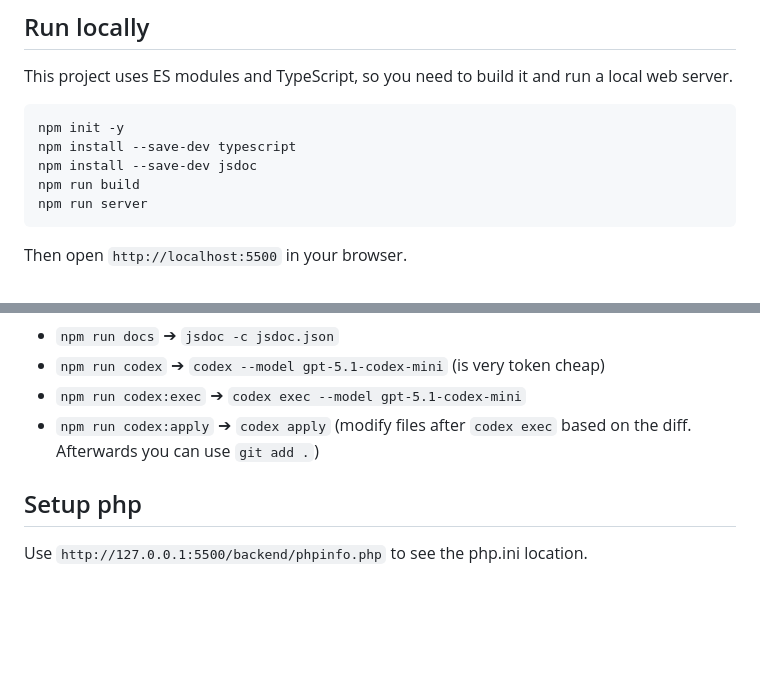
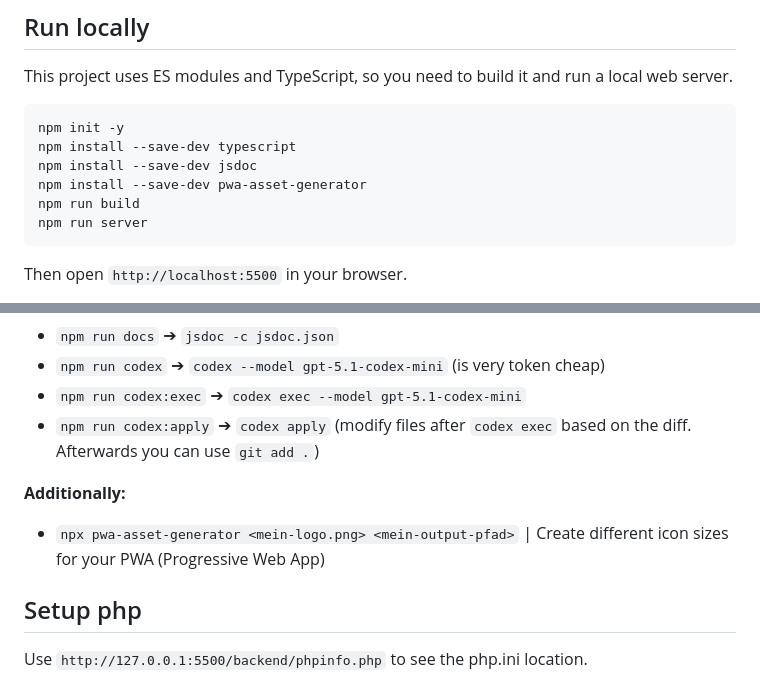
Before and after one commit to Purogurama-kun/3-match-browsergame, a Markdown page: README.md, 2 parts joined by grey strips. GitHub-like rendering; blank space fills up the shorter version.

````diff
--- a/README.md
+++ b/README.md
@@ -34,6 +34,7 @@ This project uses ES modules and TypeScript, so you need to build it and run a l
 npm init -y
 npm install --save-dev typescript
 npm install --save-dev jsdoc
+npm install --save-dev pwa-asset-generator
 npm run build
 npm run server
 ```
@@ -55,6 +56,9 @@ The PHP server exposes `backend/progress.php`, which persists user progress to `
 - `npm run codex` ➔ `codex --model gpt-5.1-codex-mini` (is very token cheap)
 - `npm run codex:exec` ➔ `codex exec --model gpt-5.1-codex-mini`
 - `npm run codex:apply` ➔ `codex apply` (modify files after `codex exec` based on the diff. Afterwards you can use `git add .`)
+
+**Additionally:**
+- `npx pwa-asset-generator <mein-logo.png> <mein-output-pfad>` | Create different icon sizes for your PWA (Progressive Web App)
 
 ## Setup php
 
````
